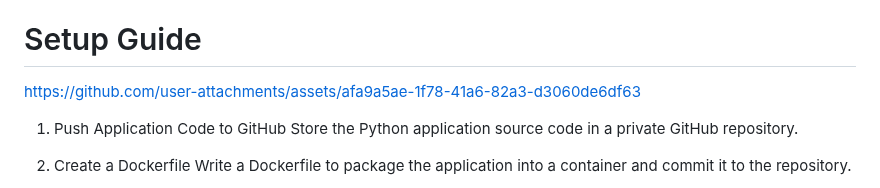
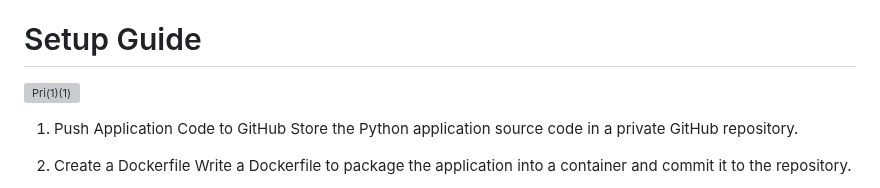
Before and after one commit to amrelabbasy11/Weather_App, a Markdown page: README.md, the part around the change. Drawn GitHub-style; grey boxes are pictures that could not be loaded.

```diff
--- a/README.md
+++ b/README.md
@@ -22,7 +22,7 @@ Ensure the following are installed:
 - Docker Hub
 
 # Setup Guide
-https://github.com/user-attachments/assets/afa9a5ae-1f78-41a6-82a3-d3060de6df63
+![Pri(1)(1)](https://github.com/user-attachments/assets/f3529504-f945-4643-8456-944104f7e32c)
 
 
 1. Push Application Code to GitHub
```
